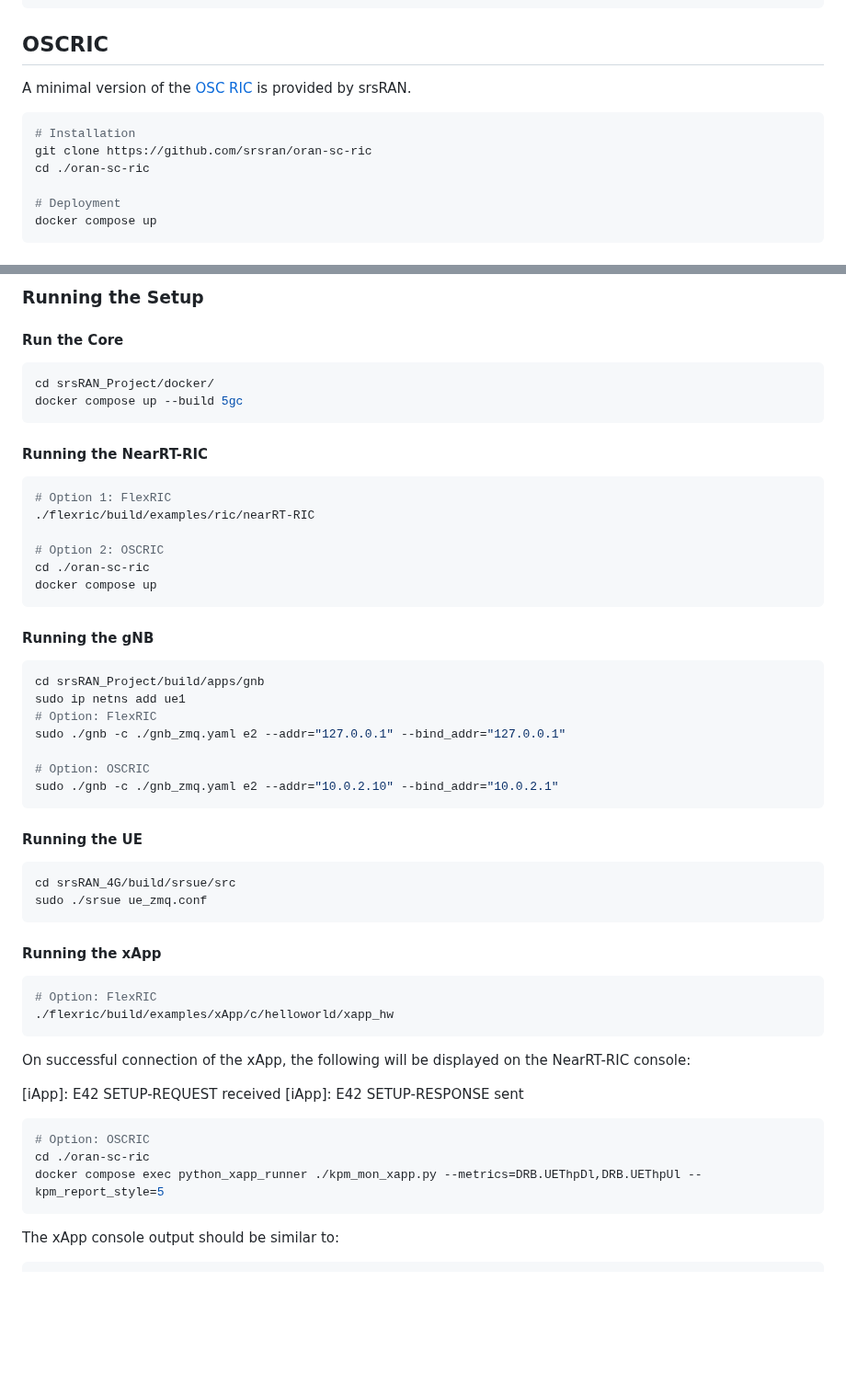
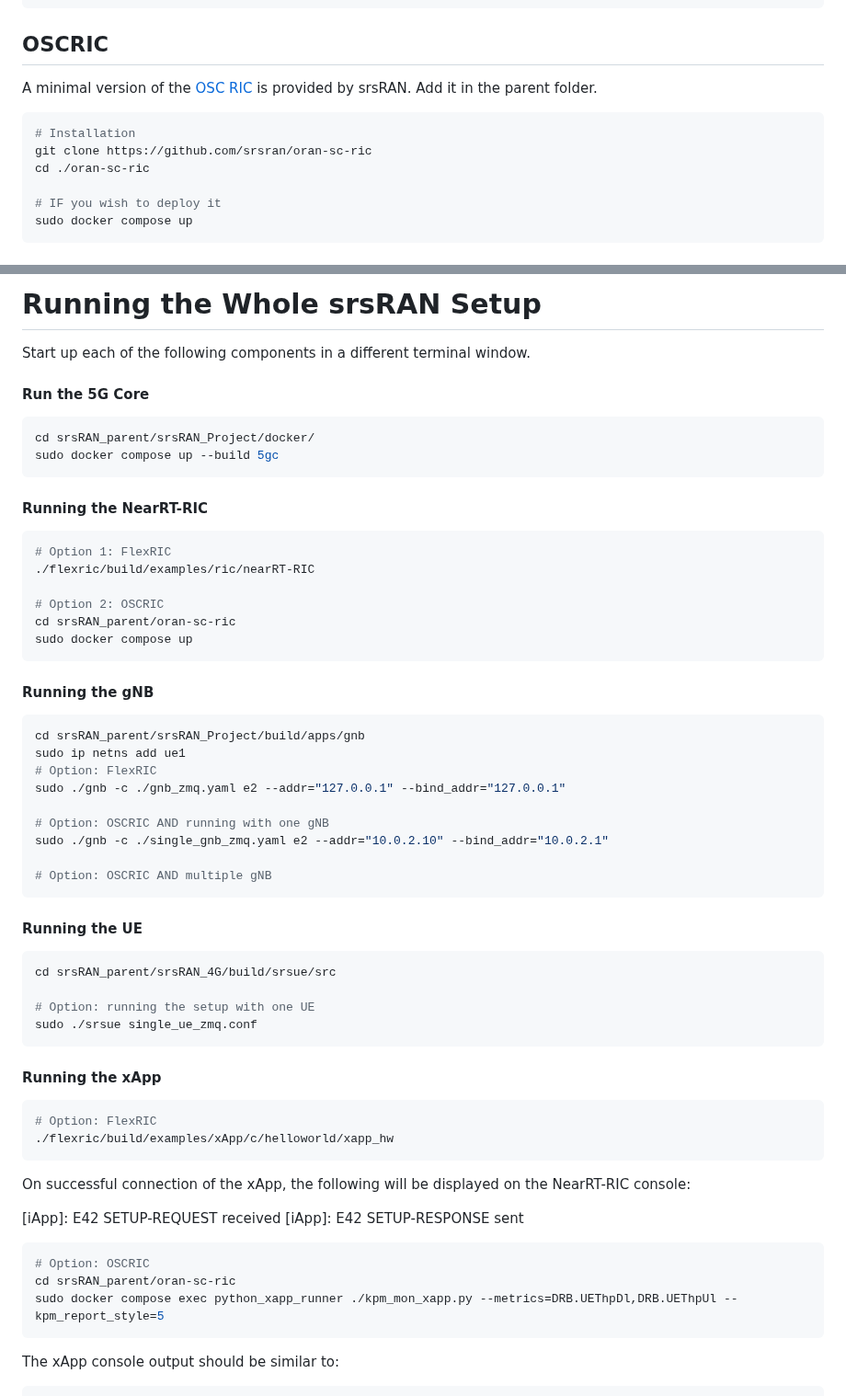
Before and after one commit to SystronLab/srsRAN-ZMQ, a Markdown page: README.md, 2 parts joined by grey strips. Shown at 92% size. Rendered like a GitHub page; blank space fills up the shorter version.

Commit message:
Small changes to the docs

````diff
--- a/README.md
+++ b/README.md
@@ -154,13 +154,13 @@ g++ --version
 
 ## OSCRIC
 
-A minimal version of the [OSC RIC](https://github.com/srsran/oran-sc-ric/tree/main) is provided by srsRAN.
+A minimal version of the [OSC RIC](https://github.com/srsran/oran-sc-ric/tree/main) is provided by srsRAN. Add it in the parent folder.
 
 ```bash
 # Installation
 git clone https://github.com/srsran/oran-sc-ric
 cd ./oran-sc-ric
 
-# Deployment
-docker compose up
+# IF you wish to deploy it
+sudo docker compose up
 ```
@@ -167,11 +168,13 @@ docker compose up
 
-### Running the Setup
+# Running the Whole srsRAN Setup
 
-#### Run the Core
+Start up each of the following components in a different terminal window.
+
+#### Run the 5G Core
 
 ```bash
-cd srsRAN_Project/docker/
-docker compose up --build 5gc
+cd srsRAN_parent/srsRAN_Project/docker/
+sudo docker compose up --build 5gc
 ```
 
 #### Running the NearRT-RIC
@@ -181,27 +184,31 @@ docker compose up --build 5gc
 ./flexric/build/examples/ric/nearRT-RIC
 
 # Option 2: OSCRIC
-cd ./oran-sc-ric
-docker compose up
+cd srsRAN_parent/oran-sc-ric
+sudo docker compose up
 ```
 
 #### Running the gNB
 
 ```bash
-cd srsRAN_Project/build/apps/gnb
+cd srsRAN_parent/srsRAN_Project/build/apps/gnb
 sudo ip netns add ue1
 # Option: FlexRIC
 sudo ./gnb -c ./gnb_zmq.yaml e2 --addr="127.0.0.1" --bind_addr="127.0.0.1"
 
-# Option: OSCRIC
-sudo ./gnb -c ./gnb_zmq.yaml e2 --addr="10.0.2.10" --bind_addr="10.0.2.1"
+# Option: OSCRIC AND running with one gNB
+sudo ./gnb -c ./single_gnb_zmq.yaml e2 --addr="10.0.2.10" --bind_addr="10.0.2.1"
+
+# Option: OSCRIC AND multiple gNB
 ```
 
 #### Running the UE
 
 ```bash
-cd srsRAN_4G/build/srsue/src
-sudo ./srsue ue_zmq.conf
+cd srsRAN_parent/srsRAN_4G/build/srsue/src
+
+# Option: running the setup with one UE
+sudo ./srsue single_ue_zmq.conf
 ```
 
 #### Running the xApp
@@ -218,8 +225,8 @@ On successful connection of the xApp, the following will be displayed on the Nea
 
 ```bash
 # Option: OSCRIC
-cd ./oran-sc-ric
-docker compose exec python_xapp_runner ./kpm_mon_xapp.py --metrics=DRB.UEThpDl,DRB.UEThpUl --kpm_report_style=5
+cd srsRAN_parent/oran-sc-ric
+sudo docker compose exec python_xapp_runner ./kpm_mon_xapp.py --metrics=DRB.UEThpDl,DRB.UEThpUl --kpm_report_style=5
 ```
 
 The xApp console output should be similar to:
````
Also changed, not shown: other parts of README.md (+4 -3 lines), dockerised_5gcore/README.md (+6 -2 lines).
